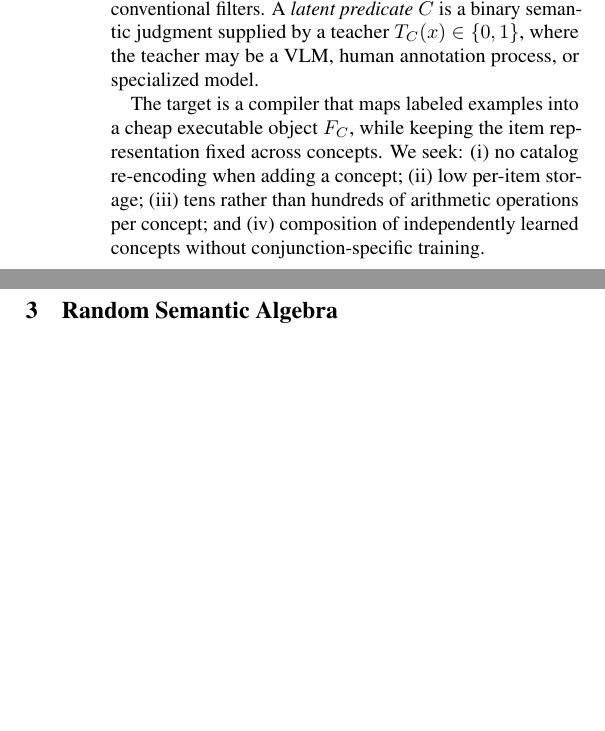
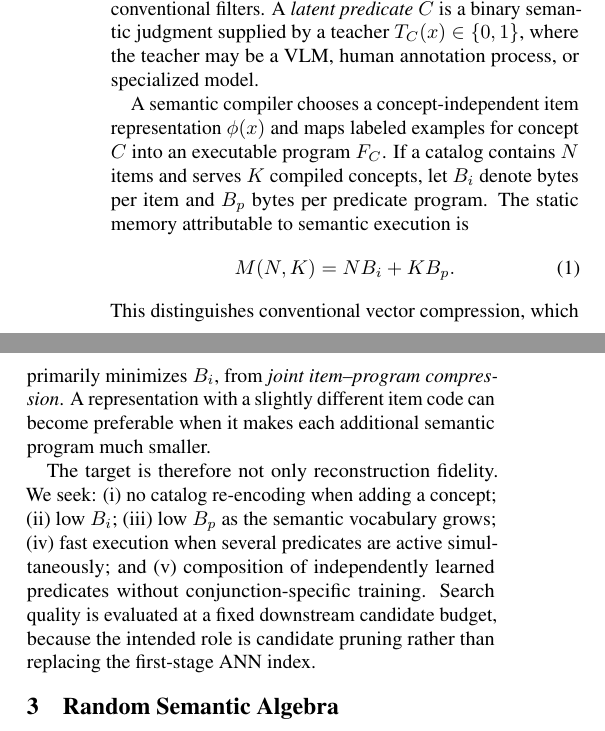
Before and after one commit to hanialshater/ras, a LaTeX paper (paper/icml/main.tex, which reads paper/icml/sections/02_problem.tex): two parts of the columns of page 2 of 8, joined at a grey line, cut so that both start at the same text, the shorter picture padded with empty space. Compiled offline with pdfLaTeX.

Commit message:
Add joint item-program compression problem formulation

```diff
--- a/paper/icml/sections/02_problem.tex
+++ b/paper/icml/sections/02_problem.tex
@@ -1,4 +1,12 @@
+
 \section{Problem Setting}
 Let $x\in\R^D$ be a normalized item embedding and $q$ a query embedding. Dense retrieval scores $q^\top x$. Exact predicates, denoted $E(x)$, are stored catalog facts and should remain conventional filters. A \emph{latent predicate} $C$ is a binary semantic judgment supplied by a teacher $T_C(x)\in\{0,1\}$, where the teacher may be a VLM, human annotation process, or specialized model.
 
-The target is a compiler that maps labeled examples into a cheap executable object $F_C$, while keeping the item representation fixed across concepts. We seek: (i) no catalog re-encoding when adding a concept; (ii) low per-item storage; (iii) tens rather than hundreds of arithmetic operations per concept; and (iv) composition of independently learned concepts without conjunction-specific training.
+A semantic compiler chooses a concept-independent item representation $\phi(x)$ and maps labeled examples for concept $C$ into an executable program $F_C$. If a catalog contains $N$ items and serves $K$ compiled concepts, let $B_i$ denote bytes per item and $B_p$ bytes per predicate program. The static memory attributable to semantic execution is
+\begin{equation}
+    M(N,K)=N B_i + K B_p .
+    \label{eq:joint_memory}
+\end{equation}
+This distinguishes conventional vector compression, which primarily minimizes $B_i$, from \emph{joint item--program compression}. A representation with a slightly different item code can become preferable when it makes each additional semantic program much smaller.
+
+The target is therefore not only reconstruction fidelity. We seek: (i) no catalog re-encoding when adding a concept; (ii) low $B_i$; (iii) low $B_p$ as the semantic vocabulary grows; (iv) fast execution when several predicates are active simultaneously; and (v) composition of independently learned predicates without conjunction-specific training. Search quality is evaluated at a fixed downstream candidate budget, because the intended role is candidate pruning rather than replacing the first-stage ANN index.
```
